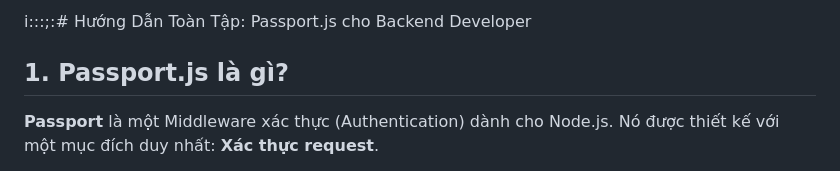
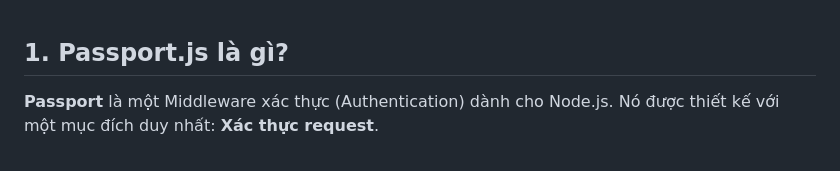
Before and after one commit to maiychrus25/natours-app, a Markdown page: PASSPORT_GUIDE.md, the part around the change. Rendered like a GitHub page.

Commit message:
about: fix formatting in PASSPORT_GUIDE.md

```diff
--- a/PASSPORT_GUIDE.md
+++ b/PASSPORT_GUIDE.md
@@ -1,4 +1,3 @@
-i:::;:# Hướng Dẫn Toàn Tập: Passport.js cho Backend Developer
 
 ## 1. Passport.js là gì?
 
```
